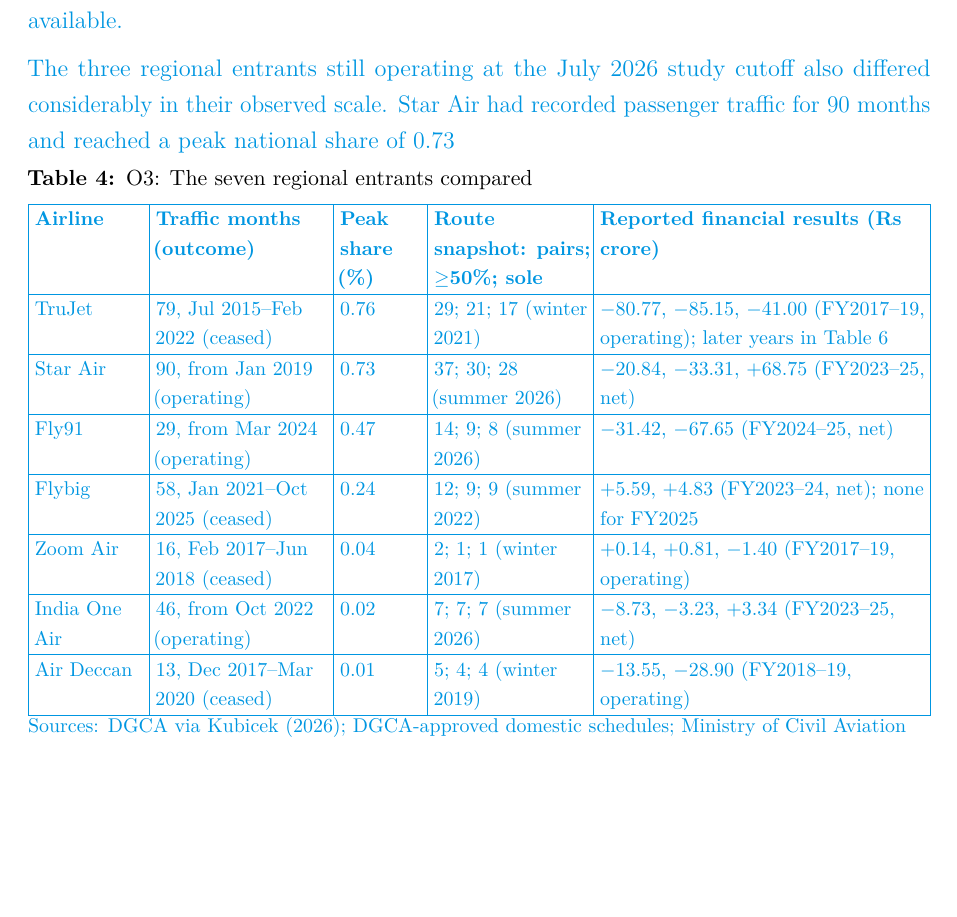
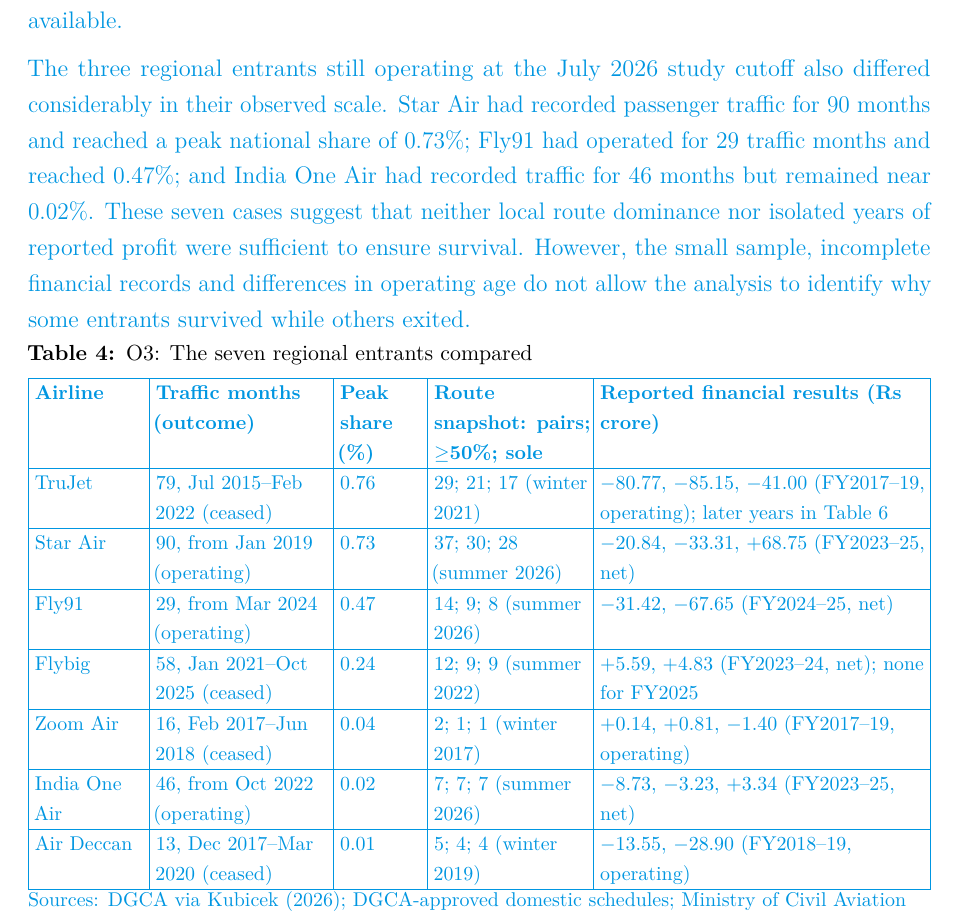
Before and after one commit to Goutham7358/Economics_Assignment3_Template, a LaTeX document (sweta.tex): part of page 13 of 27, cut so that both start at the same text, the shorter picture padded with empty space. Compiled offline with pdfLaTeX.

Commit message:
Updates from Overleaf

```diff
--- a/sweta.tex
+++ b/sweta.tex
@@ -361,7 +361,7 @@
 
 \textbf{Result 5: local dominance and reported profits did not guarantee regional entrants' survival.} Table~\ref{tab:o3-seven} compares the seven regional entrants across traffic history, peak national share, route presence and reported financial outcomes. The four entrants that ceased flying: TruJet, Flybig, Zoom Air and Air Deccan, were the sole recorded operators on 31 of their 48 route-snapshot pairs (65\%). Thus, even substantial local presence did not ensure continued operations. Reported profits were not a guarantee of survival either: Flybig recorded net profits in FY2023 and FY2024, while Zoom Air reported positive operating results in FY2017 and FY2018, yet both subsequently ceased flying. TruJet, in contrast, reported operating losses in all the years for which figures are available.
 
-The three regional entrants still operating at the July 2026 study cutoff also differed considerably in their observed scale. Star Air had recorded passenger traffic for 90 months and reached a peak national share of 0.73%; Fly91 had operated for 29 traffic months and reached 0.47%; and India One Air had recorded traffic for 46 months but remained near 0.02%. These seven cases suggest that neither local route dominance nor isolated years of reported profit were sufficient to ensure survival. However, the small sample, incomplete financial records and differences in operating age do not allow the analysis to identify why some entrants survived while others exited.
+The three regional entrants still operating at the July 2026 study cutoff also differed considerably in their observed scale. Star Air had recorded passenger traffic for 90 months and reached a peak national share of 0.73\%; Fly91 had operated for 29 traffic months and reached 0.47\%; and India One Air had recorded traffic for 46 months but remained near 0.02\%. These seven cases suggest that neither local route dominance nor isolated years of reported profit were sufficient to ensure survival. However, the small sample, incomplete financial records and differences in operating age do not allow the analysis to identify why some entrants survived while others exited.
 
 \begin{minipage}{\textwidth}
 \footnotesize
```
Also changed, not shown: sweta.tex (2 more changed lines).
